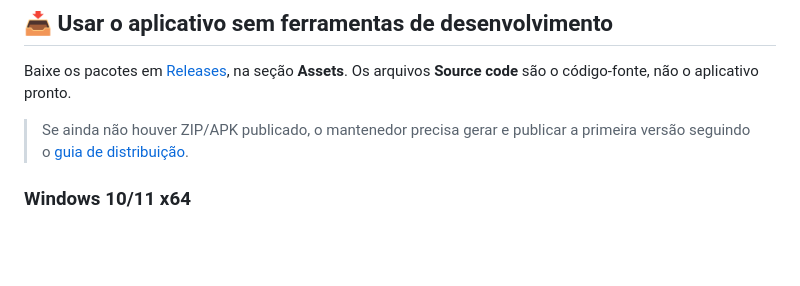
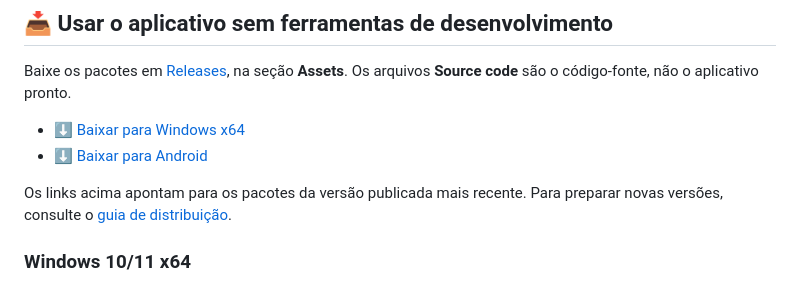
Before and after one commit to AdneyCorrea/BenchTrack, a Markdown page: README.md, the part around the change. GitHub-like rendering; blank space fills up the shorter version.

Commit message:
docs: add direct application download links

```diff
--- a/README.md
+++ b/README.md
@@ -138,7 +138,10 @@ benchtrack/
 
 Baixe os pacotes em [Releases](https://github.com/AdneyCorrea/BenchTrack/releases), na seção **Assets**. Os arquivos **Source code** são o código-fonte, não o aplicativo pronto.
 
-> Se ainda não houver ZIP/APK publicado, o mantenedor precisa gerar e publicar a primeira versão seguindo o [guia de distribuição](docs/DISTRIBUTION.md).
+- [⬇️ Baixar para Windows x64](https://github.com/AdneyCorrea/BenchTrack/releases/latest/download/BenchTrack-windows-x64.zip)
+- [⬇️ Baixar para Android](https://github.com/AdneyCorrea/BenchTrack/releases/latest/download/BenchTrack-android.apk)
+
+Os links acima apontam para os pacotes da versão publicada mais recente. Para preparar novas versões, consulte o [guia de distribuição](docs/DISTRIBUTION.md).
 
 ### Windows 10/11 x64
 
```
